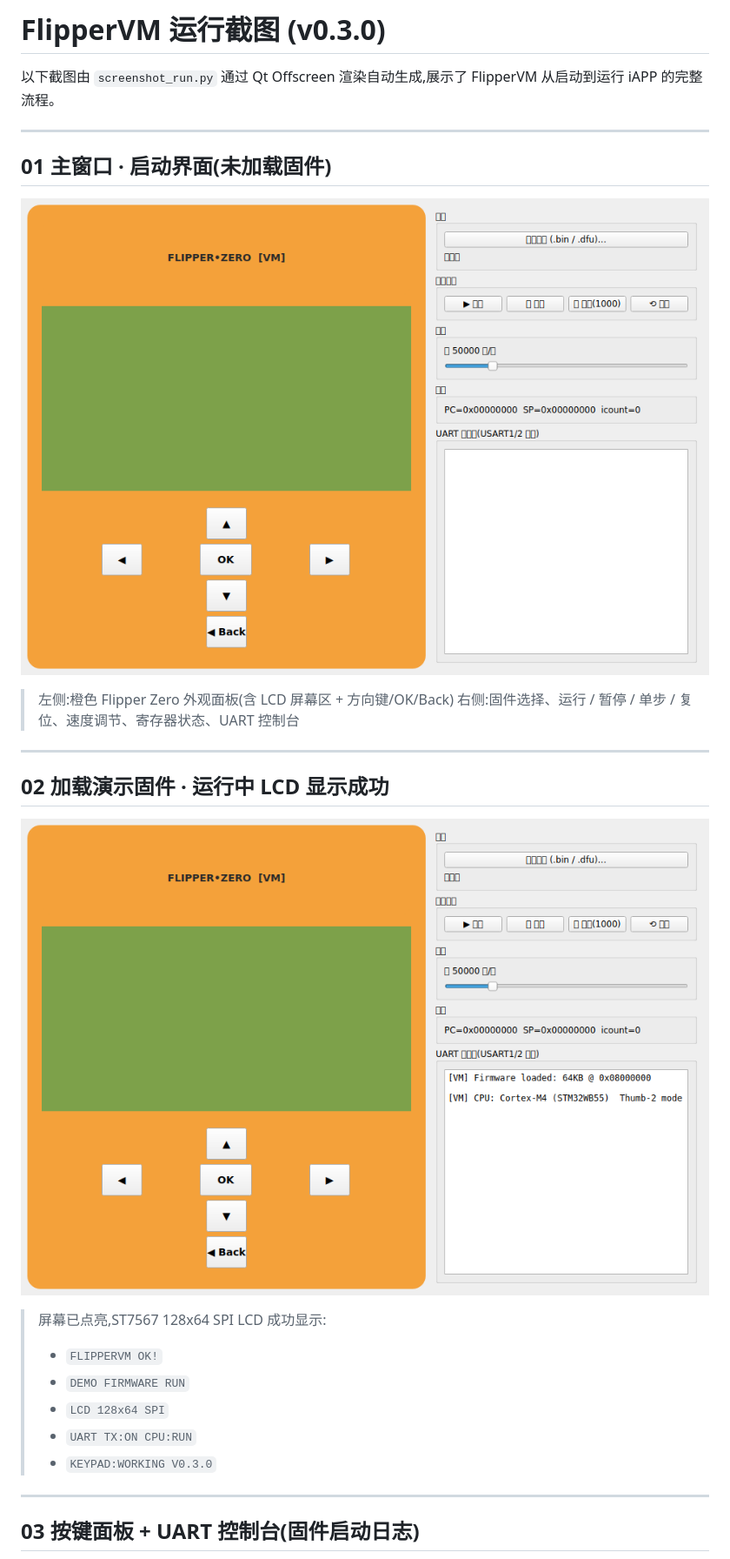
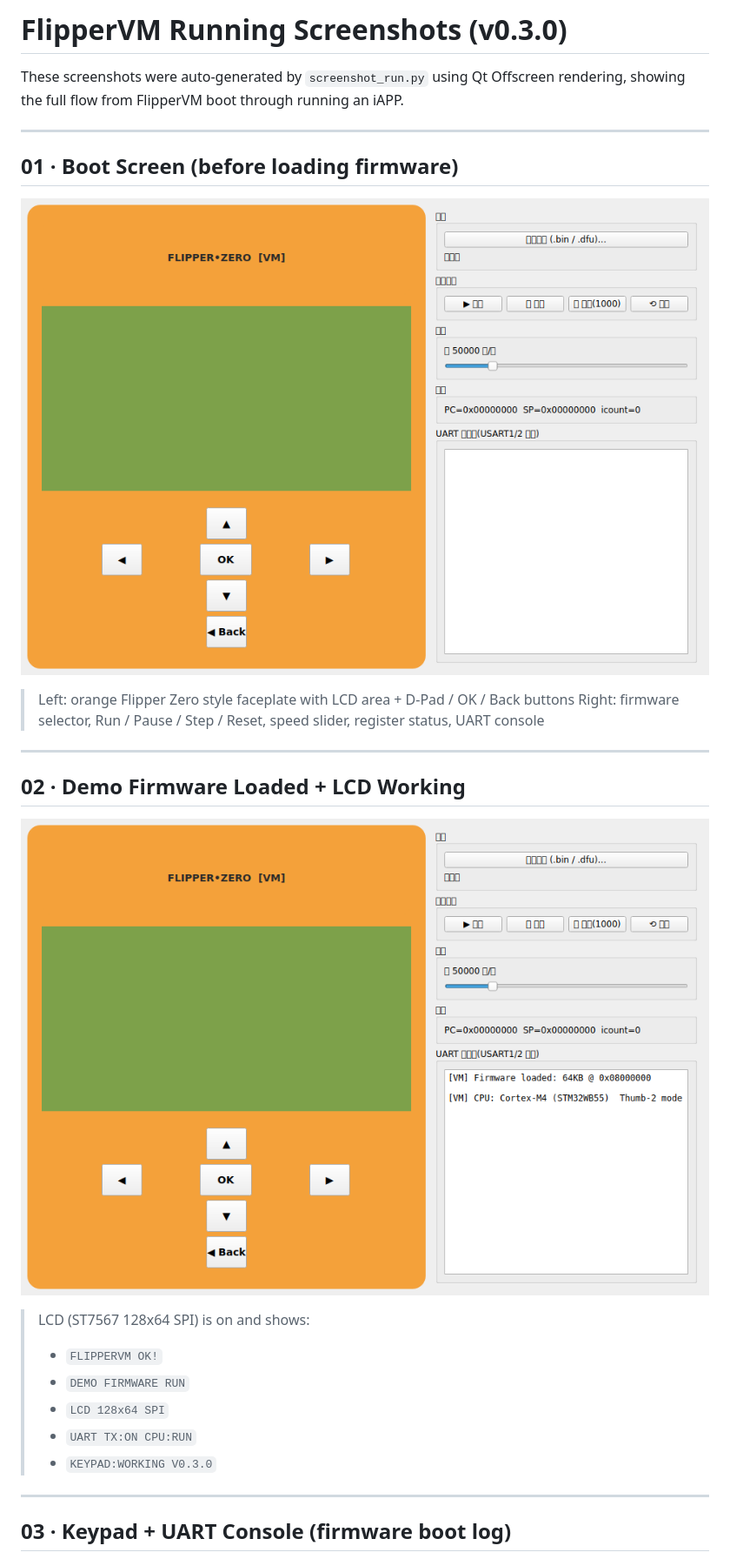
Before and after one commit to k20120509/flippervm, a Markdown page: docs/screenshots/README.md, the part around one of its changes. Shown at 87% size. Drawn GitHub-style; pictures changed too: docs/screenshots/01_boot_screen_before_load.png (added), docs/screenshots/02_firmware_loaded_lcd_ok.png (added).

```diff
--- a/docs/screenshots/README.md
+++ b/docs/screenshots/README.md
@@ -1,23 +1,23 @@
-# FlipperVM 运行截图 (v0.3.0)
+# FlipperVM Running Screenshots (v0.3.0)
 
-以下截图由 `screenshot_run.py` 通过 Qt Offscreen 渲染自动生成,展示了 FlipperVM 从启动到运行 iAPP 的完整流程。
+These screenshots were auto-generated by `screenshot_run.py` using Qt Offscreen rendering, showing the full flow from FlipperVM boot through running an iAPP.
 
 ---
 
-## 01 主窗口 · 启动界面(未加载固件)
+## 01 · Boot Screen (before loading firmware)
 
-![01 主窗口_启动界面_未加载固件](./01_主窗口_启动界面_未加载固件.png)
+![01 Boot Screen](./01_boot_screen_before_load.png)
 
-> 左侧:橙色 Flipper Zero 外观面板(含 LCD 屏幕区 + 方向键/OK/Back)
-> 右侧:固件选择、运行 / 暂停 / 单步 / 复位、速度调节、寄存器状态、UART 控制台
+> Left: orange Flipper Zero style faceplate with LCD area + D-Pad / OK / Back buttons
+> Right: firmware selector, Run / Pause / Step / Reset, speed slider, register status, UART console
 
 ---
 
-## 02 加载演示固件 · 运行中 LCD 显示成功
+## 02 · Demo Firmware Loaded + LCD Working
 
-![02 加载演示固件_运行中_LCD显示成功](./02_加载演示固件_运行中_LCD显示成功.png)
+![02 Firmware loaded, LCD OK](./02_firmware_loaded_lcd_ok.png)
 
-> 屏幕已点亮,ST7567 128x64 SPI LCD 成功显示:
+> LCD (ST7567 128x64 SPI) is on and shows:
 > - `FLIPPERVM OK!`
 > - `DEMO FIRMWARE RUN`
 > - `LCD 128x64 SPI`
@@ -26,5 +26,5 @@
 
 ---
 
-## 03 按键面板 + UART 控制台(固件启动日志)
+## 03 · Keypad + UART Console (firmware boot log)
 
```
Also changed, not shown: other parts of docs/screenshots/README.md (+23 -21 lines), docs/screenshots/03_keypad_and_uart_bootlog.png (added), docs/screenshots/04_ok_pressed_iapp_menu.png (added), docs/screenshots/05_running_subghz_iapp.png (added), docs/screenshots/06_paused_step_mode.png (added).
